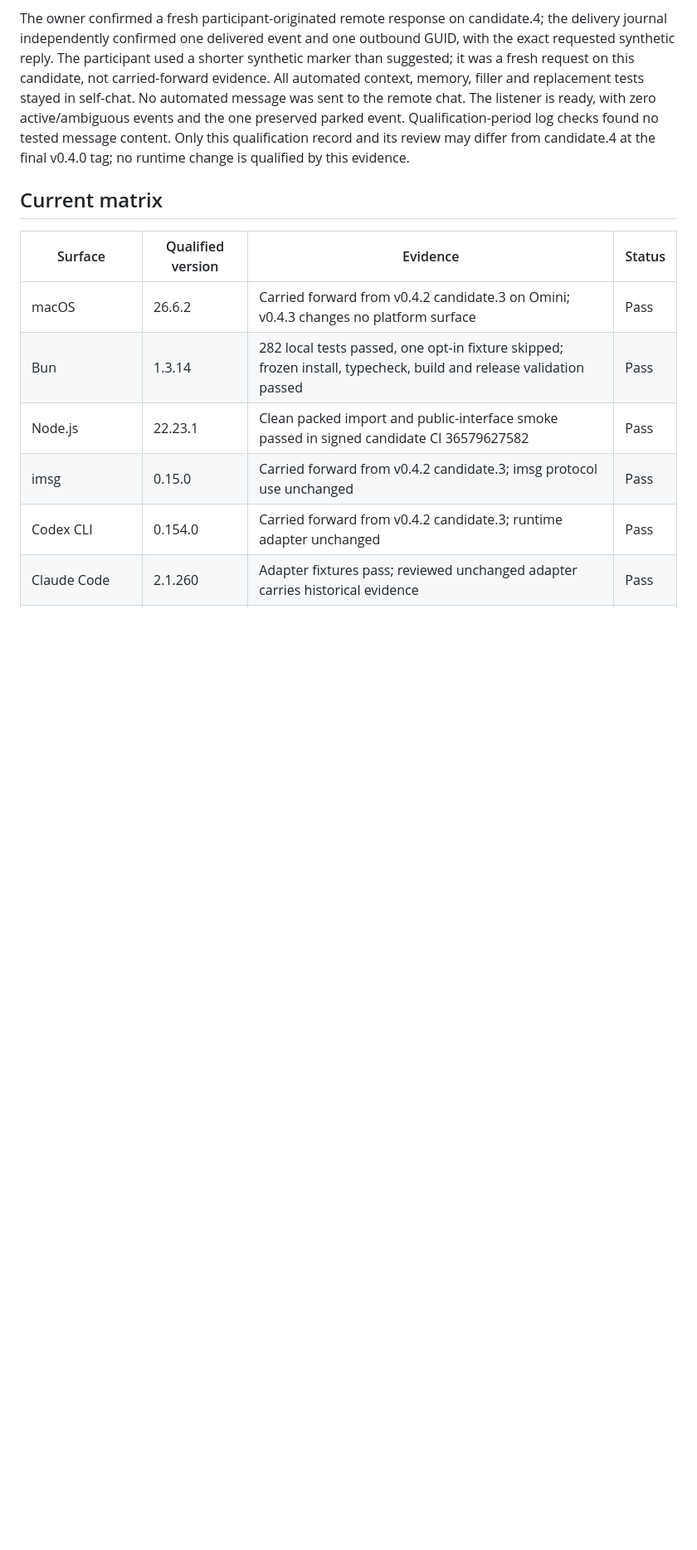
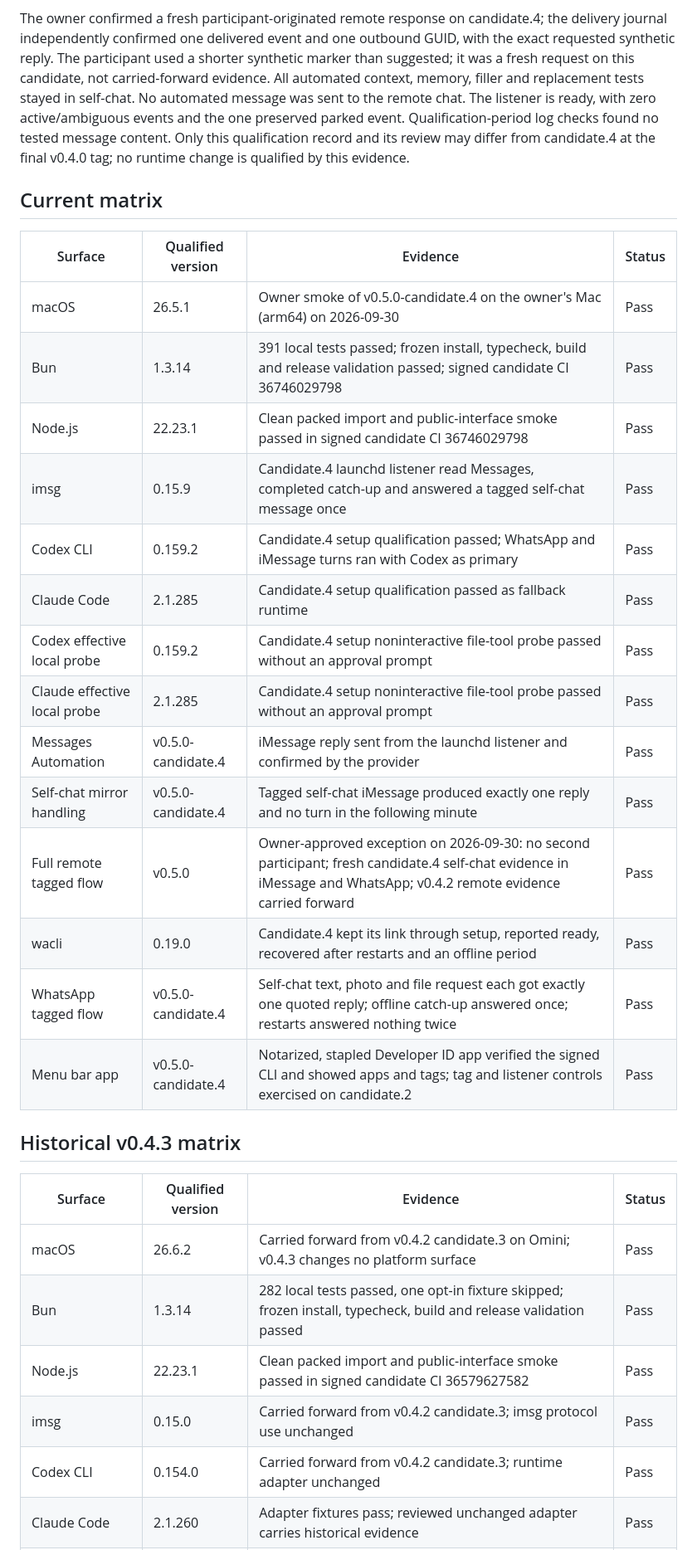
Before and after one commit to eabnelson/pronto, a Markdown page: docs/RELEASE_QUALIFICATION.md, the part around one of its changes. Shown at 83% size. Drawn GitHub-style; blank space fills up the shorter version.

```diff
--- a/docs/RELEASE_QUALIFICATION.md
+++ b/docs/RELEASE_QUALIFICATION.md
@@ -278,6 +333,25 @@ the final v0.4.0 tag; no runtime change is qualified by this evidence.
 
 | Surface | Qualified version | Evidence | Status |
 | --- | --- | --- | --- |
+| macOS | 26.5.1 | Owner smoke of v0.5.0-candidate.4 on the owner's Mac (arm64) on 2026-09-30 | Pass |
+| Bun | 1.3.14 | 391 local tests passed; frozen install, typecheck, build and release validation passed; signed candidate CI 36746029798 | Pass |
+| Node.js | 22.23.1 | Clean packed import and public-interface smoke passed in signed candidate CI 36746029798 | Pass |
+| imsg | 0.15.9 | Candidate.4 launchd listener read Messages, completed catch-up and answered a tagged self-chat message once | Pass |
+| Codex CLI | 0.159.2 | Candidate.4 setup qualification passed; WhatsApp and iMessage turns ran with Codex as primary | Pass |
+| Claude Code | 2.1.285 | Candidate.4 setup qualification passed as fallback runtime | Pass |
+| Codex effective local probe | 0.159.2 | Candidate.4 setup noninteractive file-tool probe passed without an approval prompt | Pass |
+| Claude effective local probe | 2.1.285 | Candidate.4 setup noninteractive file-tool probe passed without an approval prompt | Pass |
+| Messages Automation | v0.5.0-candidate.4 | iMessage reply sent from the launchd listener and confirmed by the provider | Pass |
+| Self-chat mirror handling | v0.5.0-candidate.4 | Tagged self-chat iMessage produced exactly one reply and no turn in the following minute | Pass |
+| Full remote tagged flow | v0.5.0 | Owner-approved exception on 2026-09-30: no second participant; fresh candidate.4 self-chat evidence in iMessage and WhatsApp; v0.4.2 remote evidence carried forward | Pass |
+| wacli | 0.19.0 | Candidate.4 kept its link through setup, reported ready, recovered after restarts and an offline period | Pass |
+| WhatsApp tagged flow | v0.5.0-candidate.4 | Self-chat text, photo and file request each got exactly one quoted reply; offline catch-up answered once; restarts answered nothing twice | Pass |
+| Menu bar app | v0.5.0-candidate.4 | Notarized, stapled Developer ID app verified the signed CLI and showed apps and tags; tag and listener controls exercised on candidate.2 | Pass |
+
+## Historical v0.4.3 matrix
+
+| Surface | Qualified version | Evidence | Status |
+| --- | --- | --- | --- |
 | macOS | 26.6.2 | Carried forward from v0.4.2 candidate.3 on Omini; v0.4.3 changes no platform surface | Pass |
 | Bun | 1.3.14 | 282 local tests passed, one opt-in fixture skipped; frozen install, typecheck, build and release validation passed | Pass |
 | Node.js | 22.23.1 | Clean packed import and public-interface smoke passed in signed candidate CI 36579627582 | Pass |
```
Also changed, not shown: other parts of docs/RELEASE_QUALIFICATION.md (+55 -0 lines), docs/UPDATES.md (+5 -4 lines).
